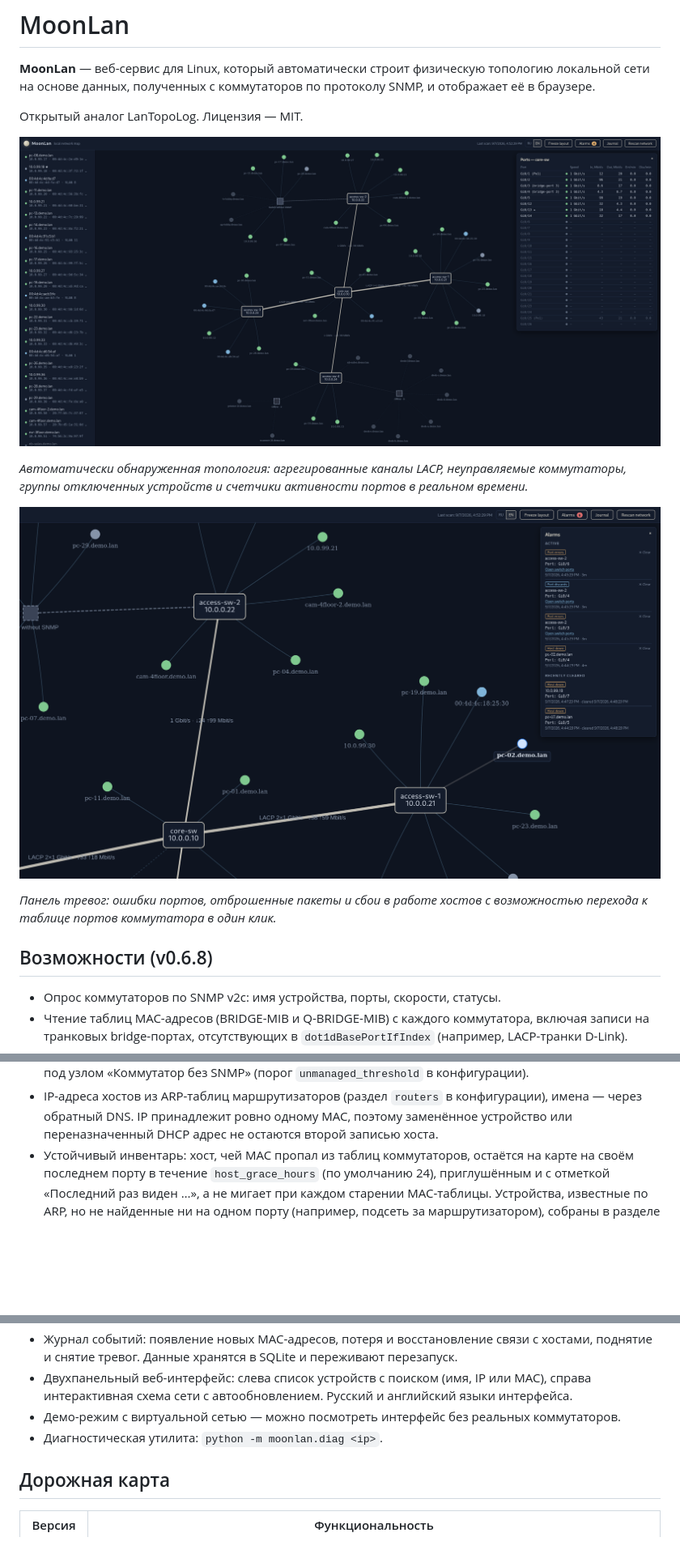
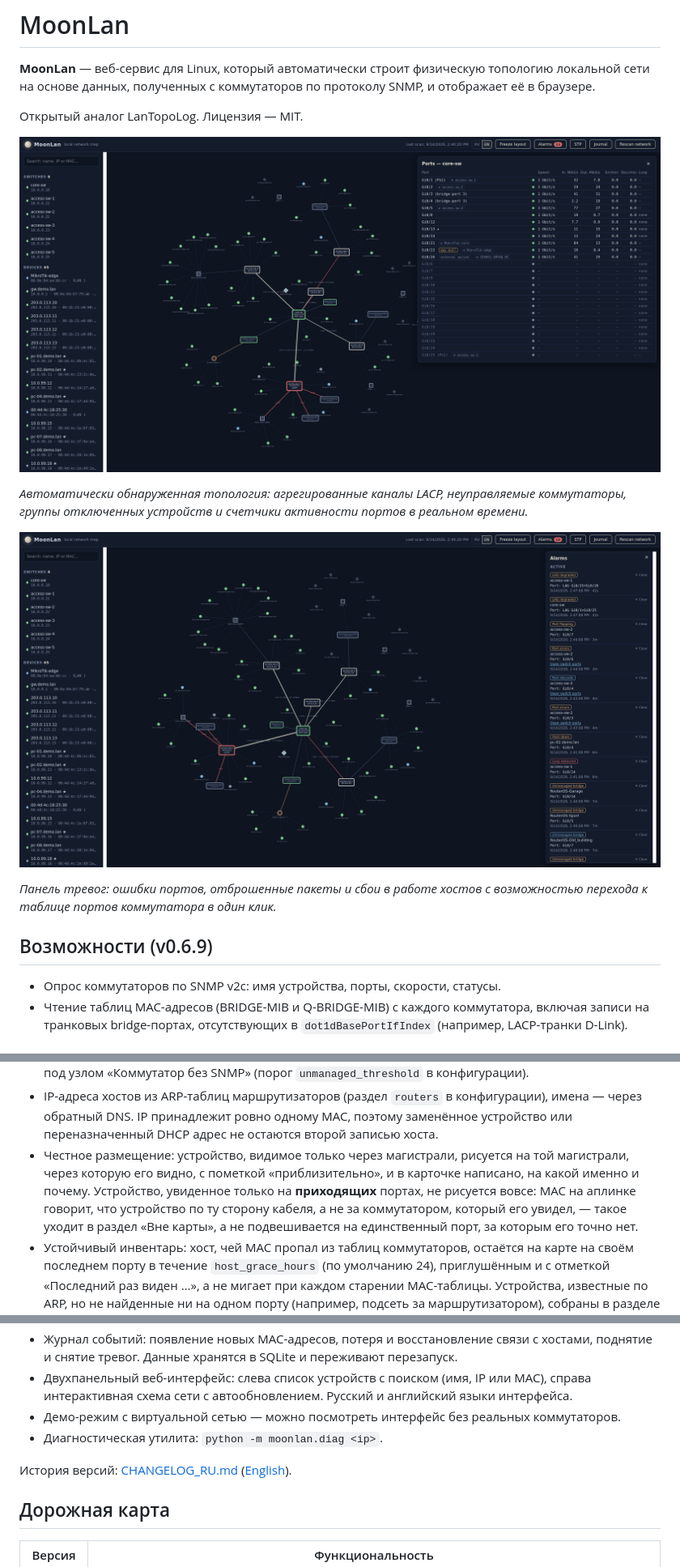
Before and after one commit to ItsWanheda/MoonLan, a Markdown page: README_RU.md, 3 parts joined by grey strips. Shown at 81% size. Drawn GitHub-style; pictures changed too: docs/img/alarms.png, docs/img/map.png; blank space fills up the shorter version.

```diff
--- a/README_RU.md
+++ b/README_RU.md
@@ -16,7 +16,7 @@
 
 *Панель тревог: ошибки портов, отброшенные пакеты и сбои в работе хостов с возможностью перехода к таблице портов коммутатора в один клик.*
 
-## Возможности (v0.6.8)
+## Возможности (v0.6.9)
 
 - Опрос коммутаторов по SNMP v2c: имя устройства, порты, скорости, статусы.
 - Чтение таблиц MAC-адресов (BRIDGE-MIB и Q-BRIDGE-MIB) с каждого
@@ -41,6 +41,14 @@
   в конфигурации), имена — через обратный DNS. IP принадлежит ровно
   одному MAC, поэтому заменённое устройство или переназначенный DHCP
   адрес не остаются второй записью хоста.
+- Честное размещение: устройство, видимое только через магистрали,
+  рисуется на той магистрали, через которую его видно, с пометкой
+  «приблизительно», и в карточке написано, на какой именно и почему.
+  Устройство, увиденное только на **приходящих** портах, не рисуется
+  вовсе: MAC на аплинке говорит, что устройство по ту сторону кабеля,
+  а не за коммутатором, который его увидел, — такое уходит в раздел
+  «Вне карты», а не подвешивается на единственный порт, за которым его
+  точно нет.
 - Устойчивый инвентарь: хост, чей MAC пропал из таблиц коммутаторов,
   остаётся на карте на своём последнем порту в течение
   `host_grace_hours` (по умолчанию 24), приглушённым и с отметкой
@@ -201,6 +209,9 @@
   без реальных коммутаторов.
 - Диагностическая утилита: `python -m moonlan.diag <ip>`.
 
+История версий: [CHANGELOG_RU.md](CHANGELOG_RU.md)
+([English](CHANGELOG.md)).
+
 ## Дорожная карта
 
 | Версия | Функциональность |
```
Also changed, not shown: other parts of README_RU.md (+1 -0 lines), CHANGELOG.md (added, +150 -0 lines), CHANGELOG_RU.md (added, +151 -0 lines), README.md (+11 -1 lines), docs/ROADMAP.md (+1 -0 lines), 2 other files.
